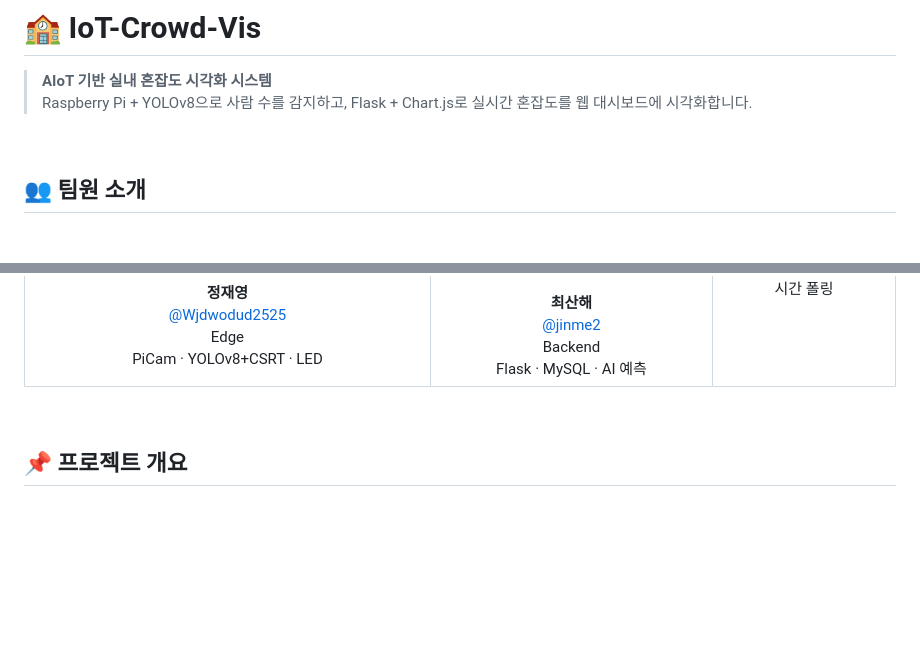
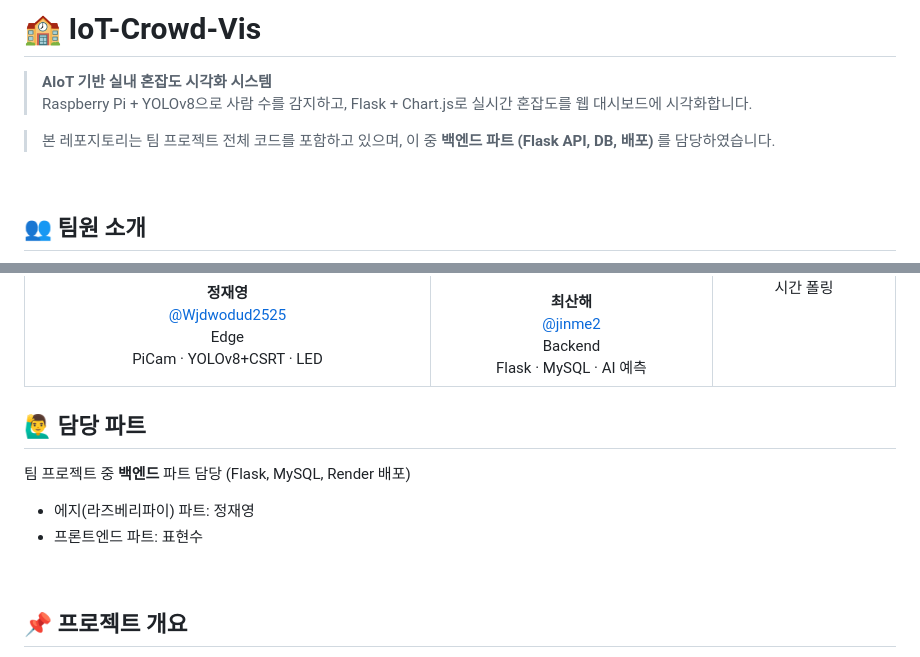
Before and after one commit to jinme2/IoT-Crowd-Vis, a Markdown page: README.md, 2 parts joined by grey strips. Rendered like a GitHub page; blank space fills up the shorter version.

```diff
--- a/README.md
+++ b/README.md
@@ -2,6 +2,9 @@
 
 > **AIoT 기반 실내 혼잡도 시각화 시스템**
 > Raspberry Pi + YOLOv8으로 사람 수를 감지하고, Flask + Chart.js로 실시간 혼잡도를 웹 대시보드에 시각화합니다.
+
+> 본 레포지토리는 팀 프로젝트 전체 코드를 포함하고 있으며,
+> 이 중 **백엔드 파트 (Flask API, DB, 배포)** 를 담당하였습니다.
 
 <br>
 
@@ -32,6 +35,12 @@
     </td>
   </tr>
 </table>
+
+
+## 🙋‍♂️ 담당 파트
+팀 프로젝트 중 **백엔드** 파트 담당 (Flask, MySQL, Render 배포)
+- 에지(라즈베리파이) 파트: 정재영
+- 프론트엔드 파트: 표현수
 
 <br>
 
```
